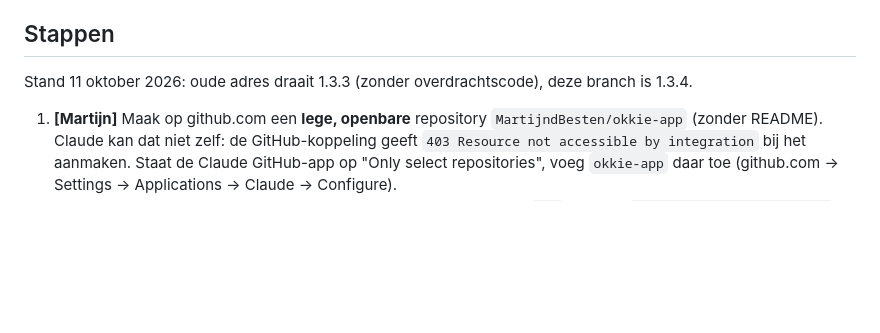
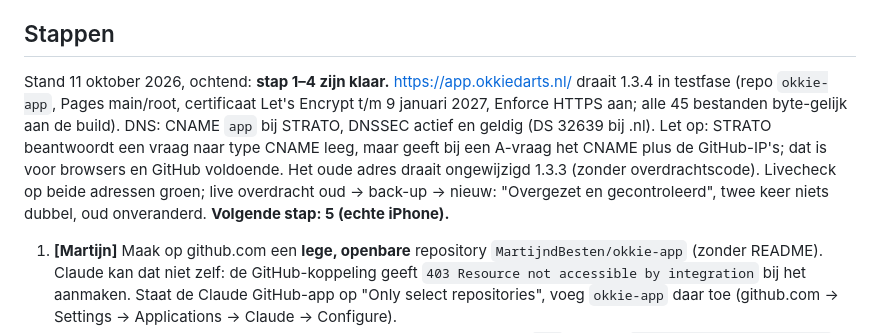
Before and after one commit to MartijndBesten/dartlog, a Markdown page: VERHUIZING.md, the part around the change. GitHub-like rendering; blank space fills up the shorter version.

Commit message:
Draaiboek: stap 1–4 klaar, app.okkiedarts.nl live in testfase
Co-Authored-By: Claude Opus 5.5 <noreply@anthropic.com>
Claude-Session: https://claude.ai/code/session_01MZx7YJTvwob8iEyQJ3K2vz

```diff
--- a/VERHUIZING.md
+++ b/VERHUIZING.md
@@ -64,7 +64,13 @@ onbereikbaar). De nieuwe app komt daarom in een **aparte** repository.
 
 ## Stappen
 
-Stand 11 oktober 2026: oude adres draait 1.3.3 (zonder overdrachtscode), deze branch is 1.3.4.
+Stand 11 oktober 2026, ochtend: **stap 1–4 zijn klaar.** https://app.okkiedarts.nl/ draait 1.3.4 in testfase
+(repo `okkie-app`, Pages main/root, certificaat Let's Encrypt t/m 9 januari 2027, Enforce HTTPS aan; alle 45
+bestanden byte-gelijk aan de build). DNS: CNAME `app` bij STRATO, DNSSEC actief en geldig (DS 32639 bij .nl).
+Let op: STRATO beantwoordt een vraag naar type CNAME leeg, maar geeft bij een A-vraag het CNAME plus de GitHub-IP's;
+dat is voor browsers en GitHub voldoende. Het oude adres draait ongewijzigd 1.3.3 (zonder overdrachtscode).
+Livecheck op beide adressen groen; live overdracht oud → back-up → nieuw: "Overgezet en gecontroleerd", twee keer
+niets dubbel, oud onveranderd. **Volgende stap: 5 (echte iPhone).**
 
 1. **[Martijn]** Maak op github.com een **lege, openbare** repository `MartijndBesten/okkie-app` (zonder README).
    Claude kan dat niet zelf: de GitHub-koppeling geeft `403 Resource not accessible by integration` bij het aanmaken.
```
